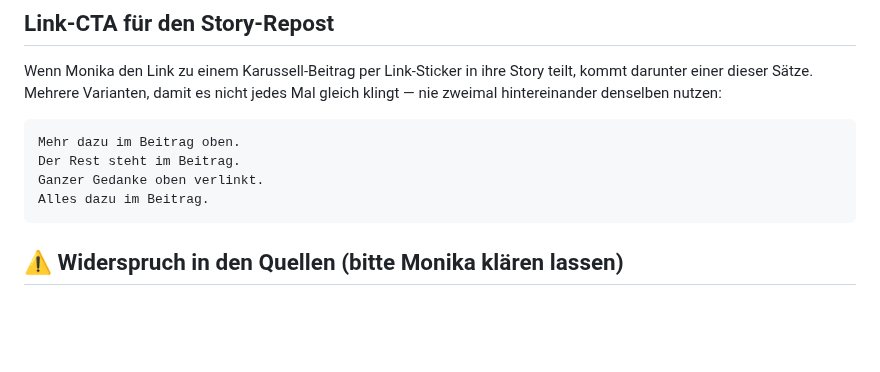
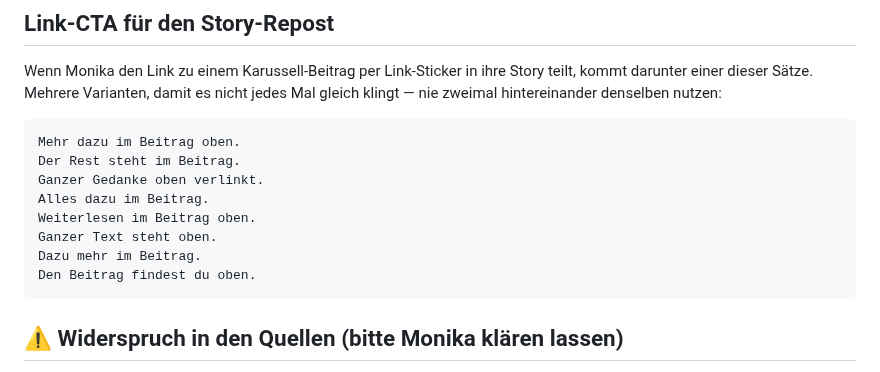
Before and after one commit to mantusova88-hub/Email-Marketing-Business, a Markdown page: context/brand/caption-formeln.md, the part around the change. Rendered like a GitHub page; blank space fills up the shorter version.

Commit message:
Expand link-CTA variants to 8
Co-Authored-By: Claude Sonnet 5 <noreply@anthropic.com>
Claude-Session: https://claude.ai/code/session_01NZtwpCvhHgF8ayJ2Nqa3wS

````diff
--- a/context/brand/caption-formeln.md
+++ b/context/brand/caption-formeln.md
@@ -60,6 +60,10 @@ Mehr dazu im Beitrag oben.
 Der Rest steht im Beitrag.
 Ganzer Gedanke oben verlinkt.
 Alles dazu im Beitrag.
+Weiterlesen im Beitrag oben.
+Ganzer Text steht oben.
+Dazu mehr im Beitrag.
+Den Beitrag findest du oben.
 ```
 
 ## ⚠️ Widerspruch in den Quellen (bitte Monika klären lassen)
````
